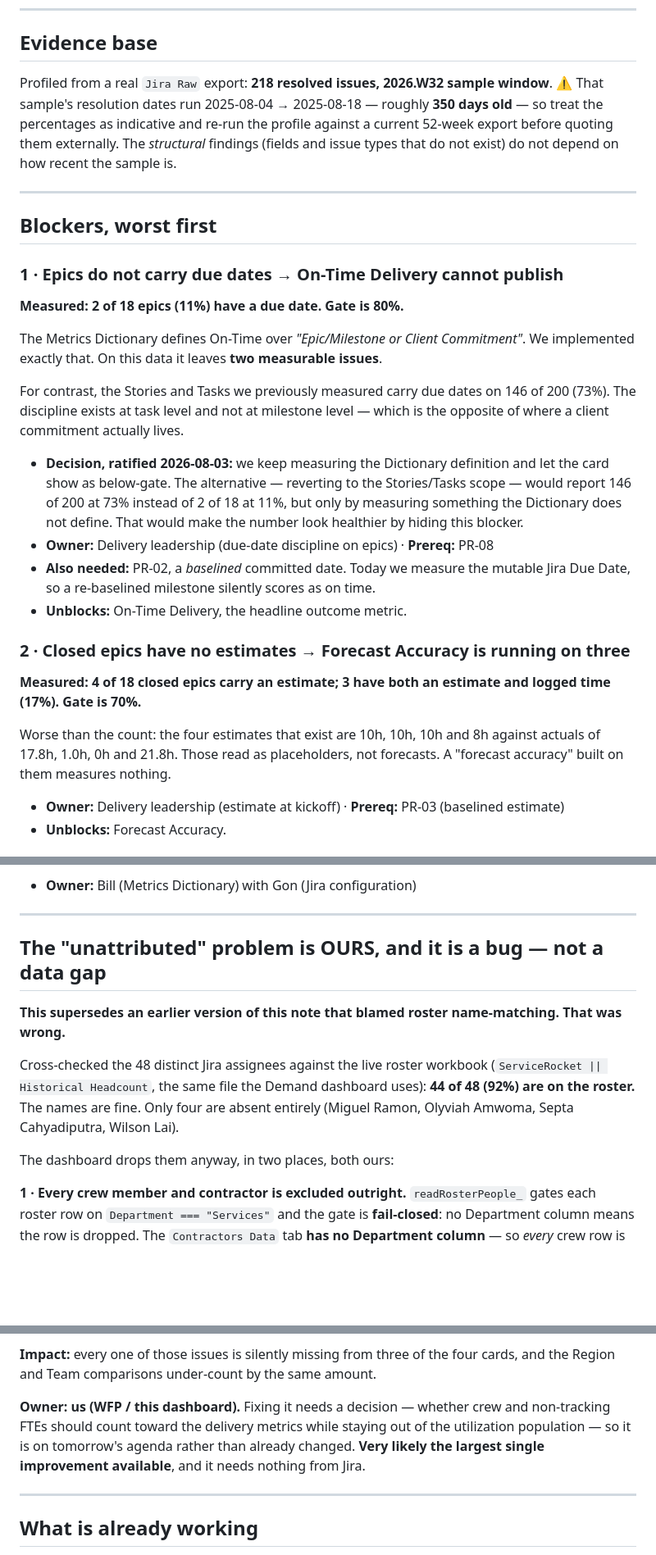
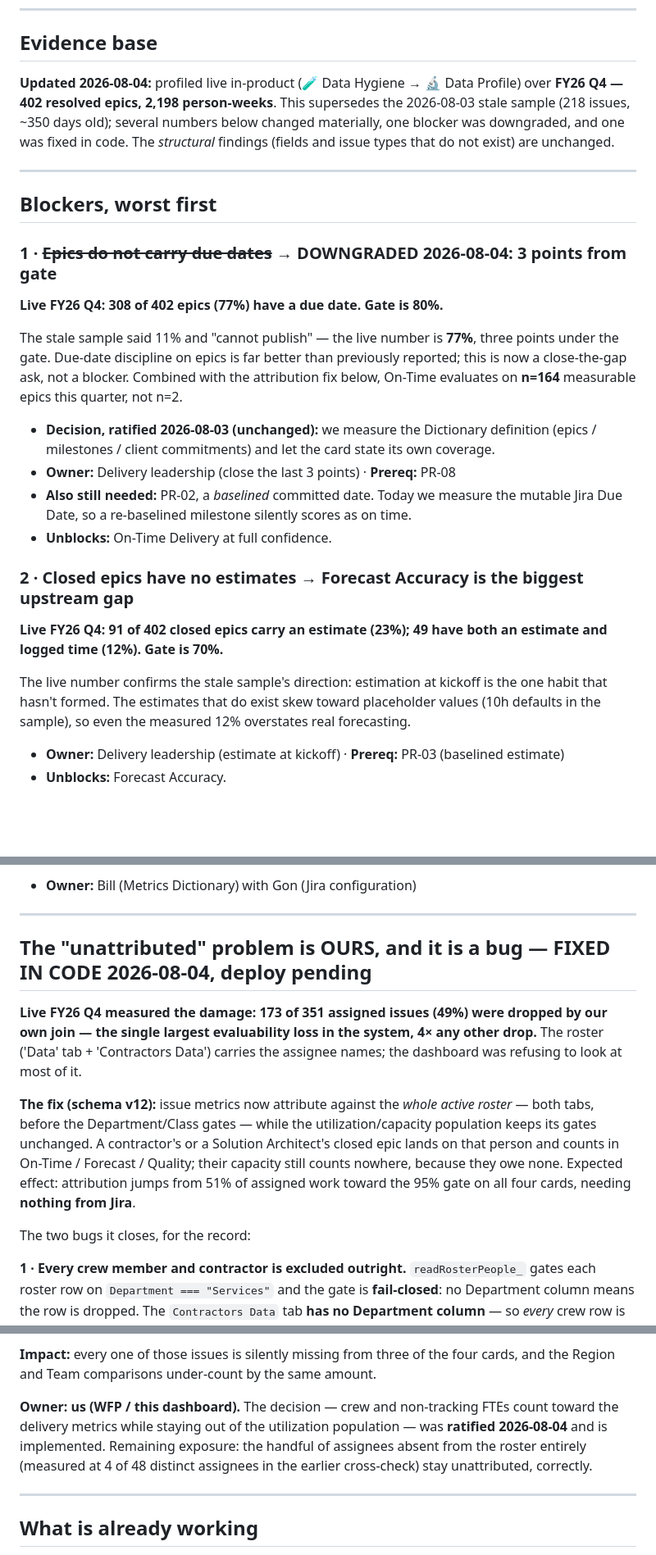
Before and after one commit to MoisesLopez01/Portfolio, a Markdown page: dash-loop/DATA-BLOCKERS.md, 3 parts joined by grey strips. Shown at 82% size. Rendered like a GitHub page; blank space fills up the shorter version.

Commit message:
dash: DATA-BLOCKERS rewritten on live FY26 Q4 — due-dates downgraded (77%), attribution bug fixed, estimates now the top upstream ask
Co-Authored-By: Claude Fable 5 <noreply@anthropic.com>

```diff
--- a/dash-loop/DATA-BLOCKERS.md
+++ b/dash-loop/DATA-BLOCKERS.md
@@ -15,41 +15,38 @@ strong one. **Nothing below is a reason to delay the review — it is the agenda
 
 ## Evidence base
 
-Profiled from a real `Jira Raw` export: **218 resolved issues, 2026.W32 sample window**.
-⚠️ That sample's resolution dates run 2025-08-04 → 2025-08-18 — roughly **350 days old** — so treat
-the percentages as indicative and re-run the profile against a current 52-week export before
-quoting them externally. The *structural* findings (fields and issue types that do not exist) do
-not depend on how recent the sample is.
+**Updated 2026-08-04:** profiled live in-product (🧪 Data Hygiene → 🔬 Data Profile) over
+**FY26 Q4 — 402 resolved epics, 2,198 person-weeks**. This supersedes the 2026-08-03 stale
+sample (218 issues, ~350 days old); several numbers below changed materially, one blocker
+was downgraded, and one was fixed in code. The *structural* findings (fields and issue types
+that do not exist) are unchanged.
 
 ---
 
 ## Blockers, worst first
 
-### 1 · Epics do not carry due dates → **On-Time Delivery cannot publish**
-**Measured: 2 of 18 epics (11%) have a due date. Gate is 80%.**
+### 1 · ~~Epics do not carry due dates~~ → **DOWNGRADED 2026-08-04: 3 points from gate**
+**Live FY26 Q4: 308 of 402 epics (77%) have a due date. Gate is 80%.**
 
-The Metrics Dictionary defines On-Time over *"Epic/Milestone or Client Commitment"*. We implemented
-exactly that. On this data it leaves **two measurable issues**.
+The stale sample said 11% and "cannot publish" — the live number is **77%**, three points under
+the gate. Due-date discipline on epics is far better than previously reported; this is now a
+close-the-gap ask, not a blocker. Combined with the attribution fix below, On-Time evaluates on
+**n=164** measurable epics this quarter, not n=2.
 
-For contrast, the Stories and Tasks we previously measured carry due dates on 146 of 200 (73%). The
-discipline exists at task level and not at milestone level — which is the opposite of where a client
-commitment actually lives.
+- **Decision, ratified 2026-08-03 (unchanged):** we measure the Dictionary definition
+  (epics / milestones / client commitments) and let the card state its own coverage.
+- **Owner:** Delivery leadership (close the last 3 points) · **Prereq:** PR-08
+- **Also still needed:** PR-02, a *baselined* committed date. Today we measure the mutable Jira
+  Due Date, so a re-baselined milestone silently scores as on time.
+- **Unblocks:** On-Time Delivery at full confidence.
 
-- **Decision, ratified 2026-08-03:** we keep measuring the Dictionary definition and let the
-  card show as below-gate. The alternative — reverting to the Stories/Tasks scope — would report
-  146 of 200 at 73% instead of 2 of 18 at 11%, but only by measuring something the Dictionary
-  does not define. That would make the number look healthier by hiding this blocker.
-- **Owner:** Delivery leadership (due-date discipline on epics) · **Prereq:** PR-08
-- **Also needed:** PR-02, a *baselined* committed date. Today we measure the mutable Jira Due Date,
-  so a re-baselined milestone silently scores as on time.
-- **Unblocks:** On-Time Delivery, the headline outcome metric.
+### 2 · Closed epics have no estimates → **Forecast Accuracy is the biggest upstream gap**
+**Live FY26 Q4: 91 of 402 closed epics carry an estimate (23%); 49 have both an estimate and
+logged time (12%). Gate is 70%.**
 
-### 2 · Closed epics have no estimates → **Forecast Accuracy is running on three**
-**Measured: 4 of 18 closed epics carry an estimate; 3 have both an estimate and logged time (17%). Gate is 70%.**
-
-Worse than the count: the four estimates that exist are 10h, 10h, 10h and 8h against actuals of
-17.8h, 1.0h, 0h and 21.8h. Those read as placeholders, not forecasts. A "forecast accuracy" built
-on them measures nothing.
+The live number confirms the stale sample's direction: estimation at kickoff is the one habit
+that hasn't formed. The estimates that do exist skew toward placeholder values (10h defaults in
+the sample), so even the measured 12% overstates real forecasting.
 
 - **Owner:** Delivery leadership (estimate at kickoff) · **Prereq:** PR-03 (baselined estimate)
 - **Unblocks:** Forecast Accuracy.
@@ -93,16 +90,21 @@ created in Jira, or the Dictionary should say "Epic" and mean it.
 
 ---
 
-## The "unattributed" problem is OURS, and it is a bug — not a data gap
+## The "unattributed" problem is OURS, and it is a bug — **FIXED IN CODE 2026-08-04, deploy pending**
 
-**This supersedes an earlier version of this note that blamed roster name-matching. That was wrong.**
+**Live FY26 Q4 measured the damage: 173 of 351 assigned issues (49%) were dropped by our own
+join — the single largest evaluability loss in the system, 4× any other drop.** The roster
+('Data' tab + 'Contractors Data') carries the assignee names; the dashboard was refusing to
+look at most of it.
 
-Cross-checked the 48 distinct Jira assignees against the live roster workbook
-(`ServiceRocket || Historical Headcount`, the same file the Demand dashboard uses):
-**44 of 48 (92%) are on the roster.** The names are fine. Only four are absent entirely
-(Miguel Ramon, Olyviah Amwoma, Septa Cahyadiputra, Wilson Lai).
+**The fix (schema v12):** issue metrics now attribute against the *whole active roster* — both
+tabs, before the Department/Class gates — while the utilization/capacity population keeps its
+gates unchanged. A contractor's or a Solution Architect's closed epic lands on that person and
+counts in On-Time / Forecast / Quality; their capacity still counts nowhere, because they owe
+none. Expected effect: attribution jumps from 51% of assigned work toward the 95% gate on all
+four cards, needing **nothing from Jira**.
 
-The dashboard drops them anyway, in two places, both ours:
+The two bugs it closes, for the record:
 
 **1 · Every crew member and contractor is excluded outright.**
 `readRosterPeople_` gates each roster row on `Department === "Services"` and the gate is
@@ -124,10 +126,11 @@ epic on time still delivered it on time.
 **Impact:** every one of those issues is silently missing from three of the four cards, and the
 Region and Team comparisons under-count by the same amount.
 
-**Owner: us (WFP / this dashboard).** Fixing it needs a decision — whether crew and non-tracking
-FTEs should count toward the delivery metrics while staying out of the utilization population — so
-it is on tomorrow's agenda rather than already changed. **Very likely the largest single improvement
-available**, and it needs nothing from Jira.
+**Owner: us (WFP / this dashboard).** The decision — crew and non-tracking FTEs count toward the
+delivery metrics while staying out of the utilization population — was **ratified 2026-08-04**
+and is implemented. Remaining exposure: the handful of assignees absent from the roster
+entirely (measured at 4 of 48 distinct assignees in the earlier cross-check) stay unattributed,
+correctly.
 
 ---
 
```
Also changed, not shown: other parts of dash-loop/DATA-BLOCKERS.md (+3 -3 lines).
